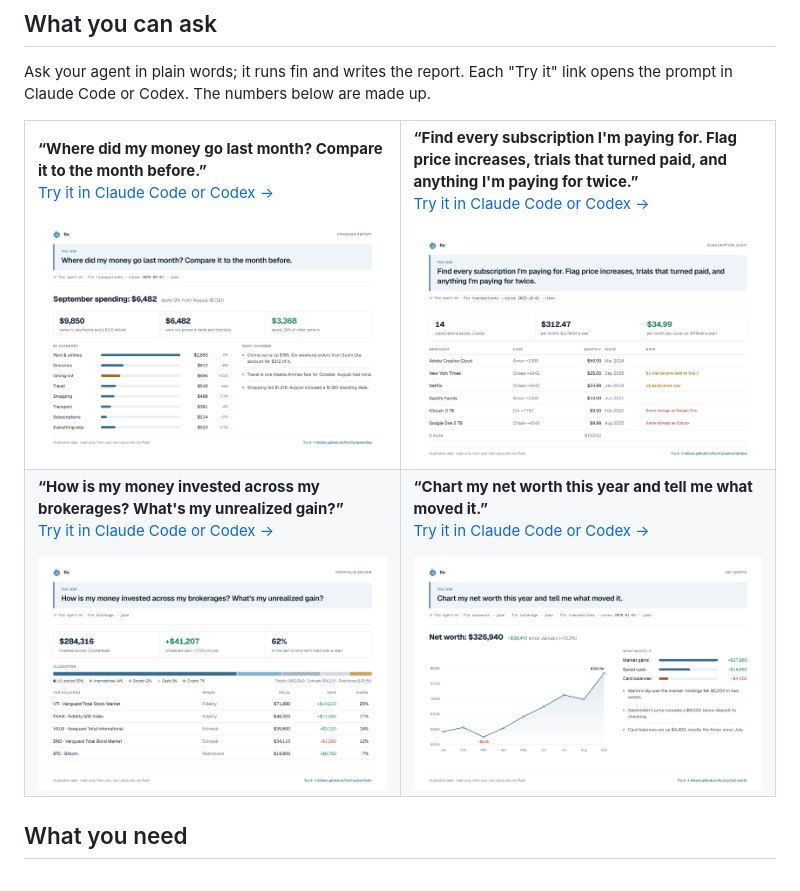
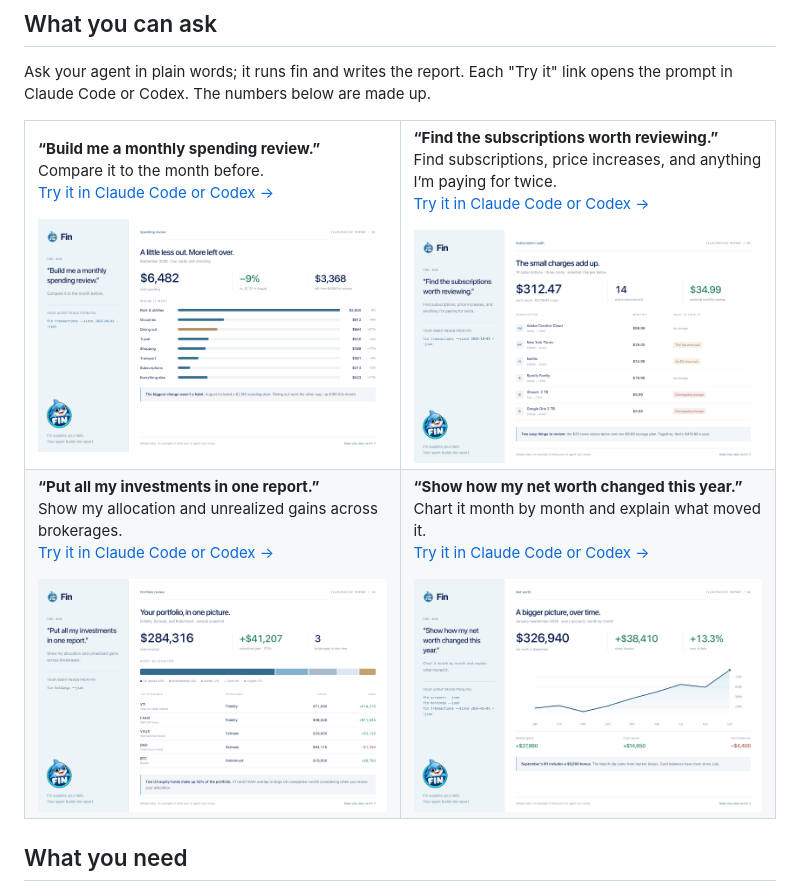
Before and after one commit to kilianc/fin, a Markdown page: README.md, the part around the change. Drawn GitHub-style; pictures changed too: docs/examples/1.png, docs/examples/2.png, docs/examples/3.png.

```diff
--- a/README.md
+++ b/README.md
@@ -32,21 +32,21 @@ up.
 <table>
 <tr>
 <td width="50%" valign="bottom">
-<p><b>“Where did my money go last month? Compare it to the month before.”</b><br><a href="https://kilianc.github.io/fin/try/spending/">Try it in Claude Code or Codex →</a></p>
+<p><b>“Build me a monthly spending review.”</b><br>Compare it to the month before.<br><a href="https://kilianc.github.io/fin/try/spending/">Try it in Claude Code or Codex →</a></p>
 <a href="https://kilianc.github.io/fin/try/spending/"><img src="docs/examples/1.png" alt="Spending report: last month by category compared with the month before"></a>
 </td>
 <td width="50%" valign="bottom">
-<p><b>“Find every subscription I'm paying for. Flag price increases, trials that turned paid, and anything I'm paying for twice.”</b><br><a href="https://kilianc.github.io/fin/try/subscriptions/">Try it in Claude Code or Codex →</a></p>
+<p><b>“Find the subscriptions worth reviewing.”</b><br>Find subscriptions, price increases, and anything I’m paying for twice.<br><a href="https://kilianc.github.io/fin/try/subscriptions/">Try it in Claude Code or Codex →</a></p>
 <a href="https://kilianc.github.io/fin/try/subscriptions/"><img src="docs/examples/2.png" alt="Subscription audit: 14 subscriptions with price increases and duplicates flagged"></a>
 </td>
 </tr>
 <tr>
 <td width="50%" valign="bottom">
-<p><b>“How is my money invested across my brokerages? What's my unrealized gain?”</b><br><a href="https://kilianc.github.io/fin/try/portfolio/">Try it in Claude Code or Codex →</a></p>
+<p><b>“Put all my investments in one report.”</b><br>Show my allocation and unrealized gains across brokerages.<br><a href="https://kilianc.github.io/fin/try/portfolio/">Try it in Claude Code or Codex →</a></p>
 <a href="https://kilianc.github.io/fin/try/portfolio/"><img src="docs/examples/3.png" alt="Portfolio review: allocation and unrealized gain across three brokerages"></a>
 </td>
 <td width="50%" valign="bottom">
-<p><b>“Chart my net worth this year and tell me what moved it.”</b><br><a href="https://kilianc.github.io/fin/try/net-worth/">Try it in Claude Code or Codex →</a></p>
+<p><b>“Show how my net worth changed this year.”</b><br>Chart it month by month and explain what moved it.<br><a href="https://kilianc.github.io/fin/try/net-worth/">Try it in Claude Code or Codex →</a></p>
 <a href="https://kilianc.github.io/fin/try/net-worth/"><img src="docs/examples/4.png" alt="Net worth: monthly chart for the year and what moved it"></a>
 </td>
 </tr>
```
Also changed, not shown: 8 other files.
